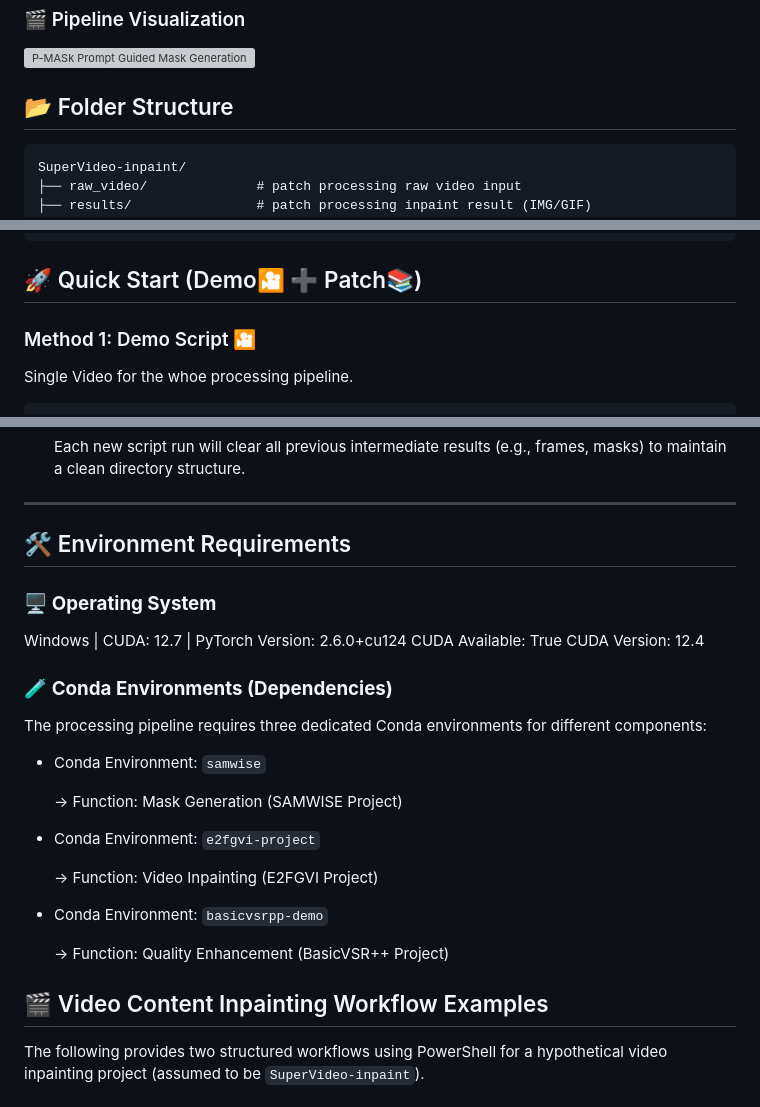
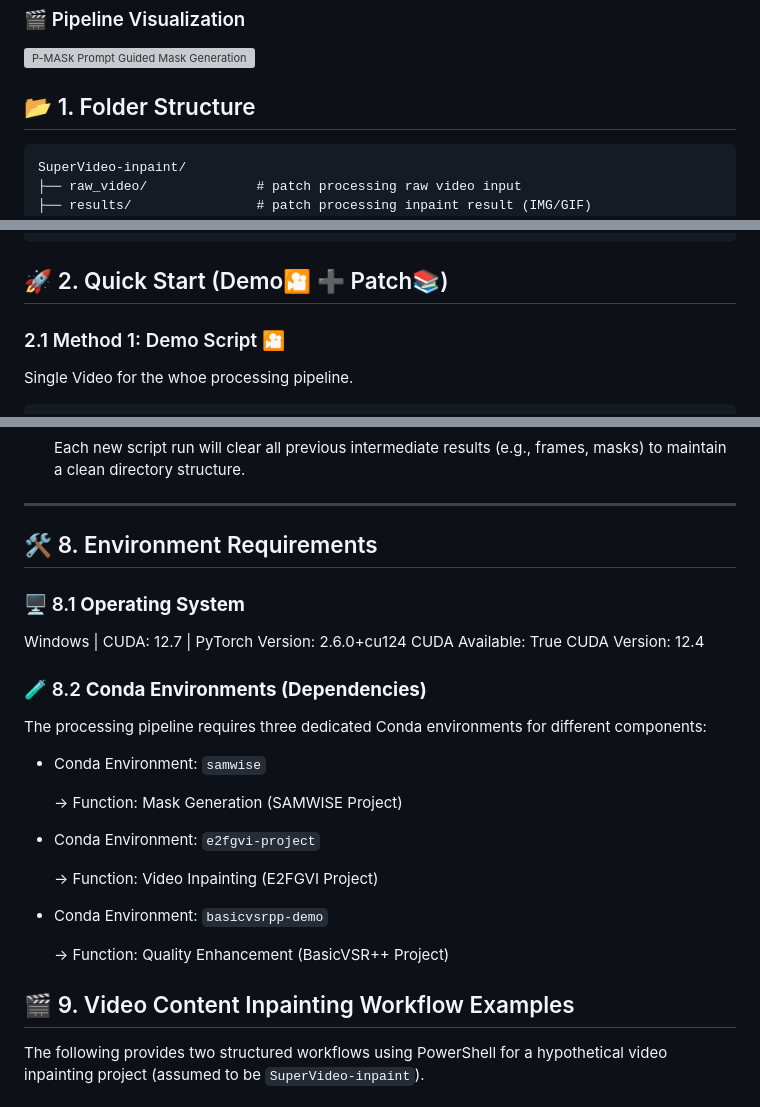
Before and after one commit to SuleynanAuir/PEANUT--Prompt-Enhanced-Ablation-with-Optical-Flow-Based-Neural-Unit-from-Image2Video-Field, a Markdown page: README.md, 3 parts joined by grey strips. Drawn GitHub-style; grey boxes are pictures that could not be loaded.

````diff
--- a/README.md
+++ b/README.md
@@ -207,7 +207,7 @@
     </div>
 </div>
 
-##  📂 Folder Structure
+##  📂 1. Folder Structure
 
 ```
 SuperVideo-inpaint/
@@ -236,9 +236,9 @@ SuperVideo-inpaint/
 └── video_inpaint_demo.ps1         # ⭐ demo single process
 ```
 
-## 🚀 Quick Start (Demo🎦 ➕ Patch📚)
+## 🚀 2. Quick Start (Demo🎦 ➕ Patch📚)
 
-### Method 1: Demo Script 🎦
+### 2.1 Method 1: Demo Script 🎦
 
 Single Video for the whoe processing pipeline.
 
@@ -679,7 +679,7 @@ Copy-Item "video.mp4" -Destination "raw_video\"
 
 ***
 
-## 🛠️ Environment Requirements
+## 🛠️ 8. Environment Requirements
 
 <div style="
     padding: 20px;
@@ -689,7 +689,7 @@ Copy-Item "video.mp4" -Destination "raw_video\"
     box-shadow: 0 4px 8px rgba(0,0,0,0.05);
 ">
 
-### 🖥️ **Operating System**
+### 🖥️ 8.1 **Operating System**
 <div style="
     background-color: #e6f7ff;
     padding: 8px 15px;
@@ -703,7 +703,7 @@ CUDA Available: True
 CUDA Version: 12.4
 </div>
 
-### 🧪 **Conda Environments (Dependencies)**
+### 🧪 8.2 **Conda Environments (Dependencies)**
 
 <p style="font-size: 0.9em; color: #555;">
     The processing pipeline requires three dedicated Conda environments for different components:
@@ -734,7 +734,7 @@ CUDA Version: 12.4
 
 
 
-## 🎬 Video Content Inpainting Workflow Examples
+## 🎬 9. Video Content Inpainting Workflow Examples
 
 The following provides two structured workflows using PowerShell for a hypothetical video inpainting project (assumed to be `SuperVideo-inpaint`).
 
````
Also changed, not shown: other parts of README.md (+18 -18 lines).
